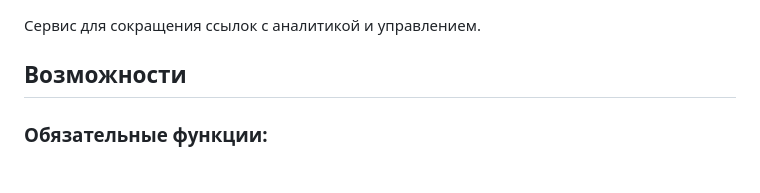
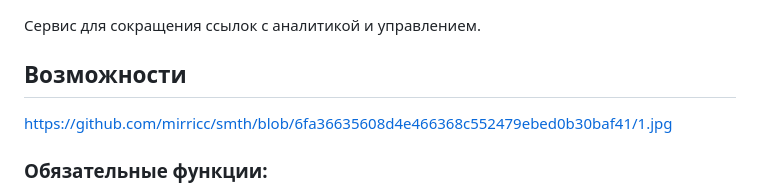
Before and after one commit to mirricc/HSE_PY_PJ_3, a Markdown page: README.md, the part around the change. Drawn GitHub-style.

```diff
--- a/README.md
+++ b/README.md
@@ -2,7 +2,7 @@
 
 Сервис для сокращения ссылок с аналитикой и управлением.
 ##  Возможности
-
+https://github.com/mirricc/smth/blob/6fa36635608d4e466368c552479ebed0b30baf41/1.jpg
 ### Обязательные функции:
 -  `POST /links/shorten` – создание короткой ссылки
 -  `GET /links/{short_code}` – перенаправление на оригинальный URL
```
